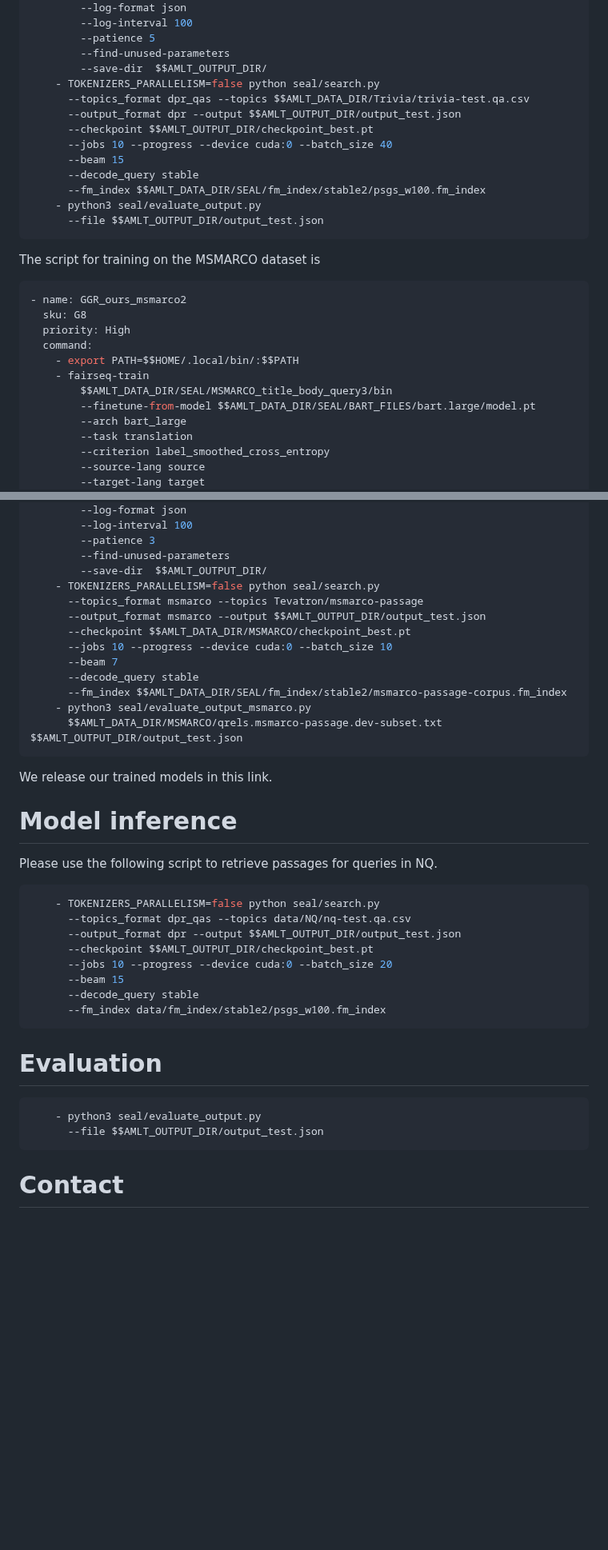
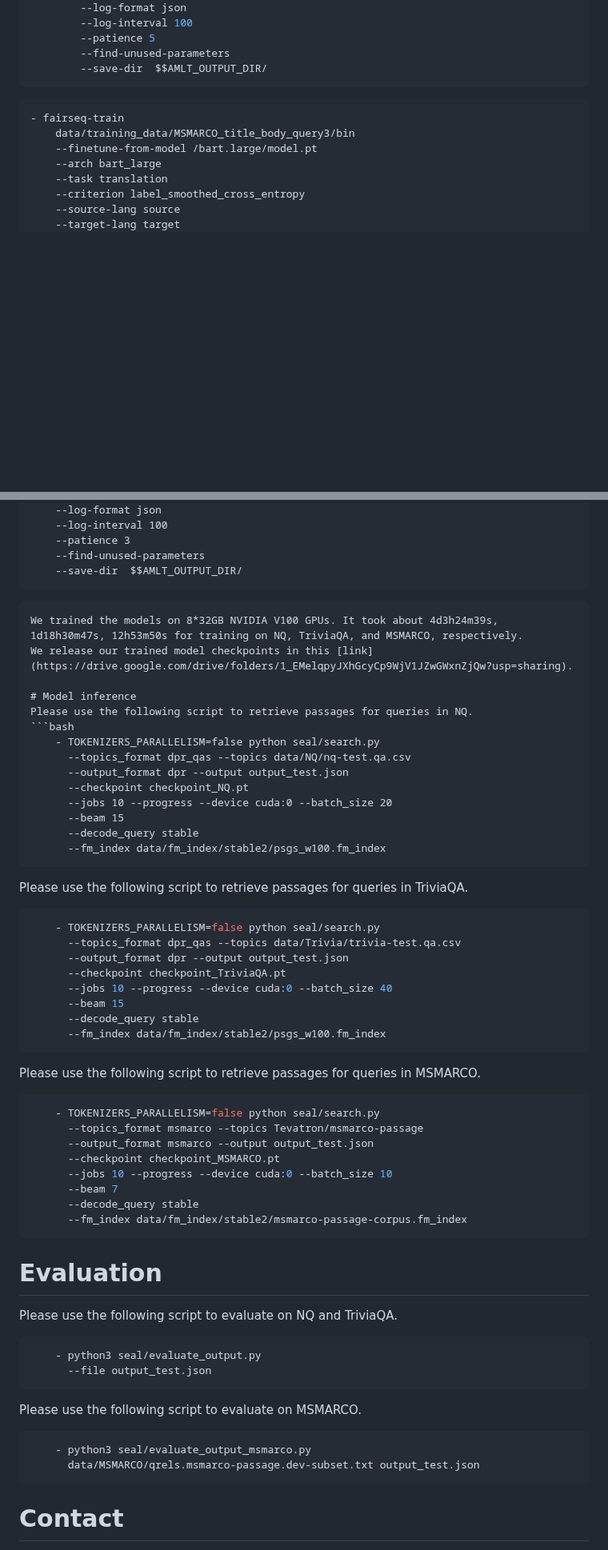
Before and after one commit to liyongqi67/MINDER, a Markdown page: README.md, 2 parts joined by grey strips. Shown at 80% size. GitHub-like rendering; blank space fills up the shorter version.

````diff
--- a/README.md
+++ b/README.md
@@ -114,27 +110,10 @@ The script for training on the TriviaQA dataset is
         --patience 5
         --find-unused-parameters
         --save-dir  $$AMLT_OUTPUT_DIR/
-    - TOKENIZERS_PARALLELISM=false python seal/search.py
-      --topics_format dpr_qas --topics $$AMLT_DATA_DIR/Trivia/trivia-test.qa.csv
-      --output_format dpr --output $$AMLT_OUTPUT_DIR/output_test.json
-      --checkpoint $$AMLT_OUTPUT_DIR/checkpoint_best.pt
-      --jobs 10 --progress --device cuda:0 --batch_size 40
-      --beam 15
-      --decode_query stable
-      --fm_index $$AMLT_DATA_DIR/SEAL/fm_index/stable2/psgs_w100.fm_index
-    - python3 seal/evaluate_output.py
-      --file $$AMLT_OUTPUT_DIR/output_test.json
 ```
-The script for training on the MSMARCO dataset is
-```bash
-- name: GGR_ours_msmarco2
-  sku: G8
-  priority: High
-  command:
-    - export PATH=$$HOME/.local/bin/:$$PATH
     - fairseq-train
-        $$AMLT_DATA_DIR/SEAL/MSMARCO_title_body_query3/bin
-        --finetune-from-model $$AMLT_DATA_DIR/SEAL/BART_FILES/bart.large/model.pt
+        data/training_data/MSMARCO_title_body_query3/bin
+        --finetune-from-model /bart.large/model.pt
         --arch bart_large
         --task translation
         --criterion label_smoothed_cross_entropy
@@ -174,36 +153,54 @@ The script for training on the MSMARCO dataset is
         --patience 3
         --find-unused-parameters
         --save-dir  $$AMLT_OUTPUT_DIR/
-    - TOKENIZERS_PARALLELISM=false python seal/search.py
-      --topics_format msmarco --topics Tevatron/msmarco-passage
-      --output_format msmarco --output $$AMLT_OUTPUT_DIR/output_test.json
-      --checkpoint $$AMLT_DATA_DIR/MSMARCO/checkpoint_best.pt
-      --jobs 10 --progress --device cuda:0 --batch_size 10
-      --beam 7
-      --decode_query stable
-      --fm_index $$AMLT_DATA_DIR/SEAL/fm_index/stable2/msmarco-passage-corpus.fm_index
-    - python3 seal/evaluate_output_msmarco.py
-      $$AMLT_DATA_DIR/MSMARCO/qrels.msmarco-passage.dev-subset.txt $$AMLT_OUTPUT_DIR/output_test.json
 ```
-
-We release our trained models in this link.
+We trained the models on 8*32GB NVIDIA V100 GPUs. It took about 4d3h24m39s, 1d18h30m47s, 12h53m50s for training on NQ, TriviaQA, and MSMARCO, respectively.
+We release our trained model checkpoints in this [link](https://drive.google.com/drive/folders/1_EMelqpyJXhGcyCp9WjV1JZwGWxnZjQw?usp=sharing).
 
 # Model inference
 Please use the following script to retrieve passages for queries in NQ.
 ```bash
     - TOKENIZERS_PARALLELISM=false python seal/search.py
       --topics_format dpr_qas --topics data/NQ/nq-test.qa.csv
-      --output_format dpr --output $$AMLT_OUTPUT_DIR/output_test.json
-      --checkpoint $$AMLT_OUTPUT_DIR/checkpoint_best.pt
+      --output_format dpr --output output_test.json
+      --checkpoint checkpoint_NQ.pt
       --jobs 10 --progress --device cuda:0 --batch_size 20
       --beam 15
       --decode_query stable
       --fm_index data/fm_index/stable2/psgs_w100.fm_index
 ```
+Please use the following script to retrieve passages for queries in TriviaQA.
+```bash
+    - TOKENIZERS_PARALLELISM=false python seal/search.py
+      --topics_format dpr_qas --topics data/Trivia/trivia-test.qa.csv
+      --output_format dpr --output output_test.json
+      --checkpoint checkpoint_TriviaQA.pt
+      --jobs 10 --progress --device cuda:0 --batch_size 40
+      --beam 15
+      --decode_query stable
+      --fm_index data/fm_index/stable2/psgs_w100.fm_index
+```
+Please use the following script to retrieve passages for queries in MSMARCO.
+```bash
+    - TOKENIZERS_PARALLELISM=false python seal/search.py
+      --topics_format msmarco --topics Tevatron/msmarco-passage
+      --output_format msmarco --output output_test.json
+      --checkpoint checkpoint_MSMARCO.pt
+      --jobs 10 --progress --device cuda:0 --batch_size 10
+      --beam 7
+      --decode_query stable
+      --fm_index data/fm_index/stable2/msmarco-passage-corpus.fm_index
+ ```
 # Evaluation
+Please use the following script to evaluate on NQ and TriviaQA.
 ```bash
     - python3 seal/evaluate_output.py
-      --file $$AMLT_OUTPUT_DIR/output_test.json
+      --file output_test.json
+```
+Please use the following script to evaluate on MSMARCO.
+```bash
+    - python3 seal/evaluate_output_msmarco.py
+      data/MSMARCO/qrels.msmarco-passage.dev-subset.txt output_test.json
 ```
 # Contact
 If there is any problem, please email liyongqi0@gmail.com. Please do not hesitate to email me directly as I do not frequently check GitHub issues.
````
Also changed, not shown: other parts of README.md (+5 -9 lines).
